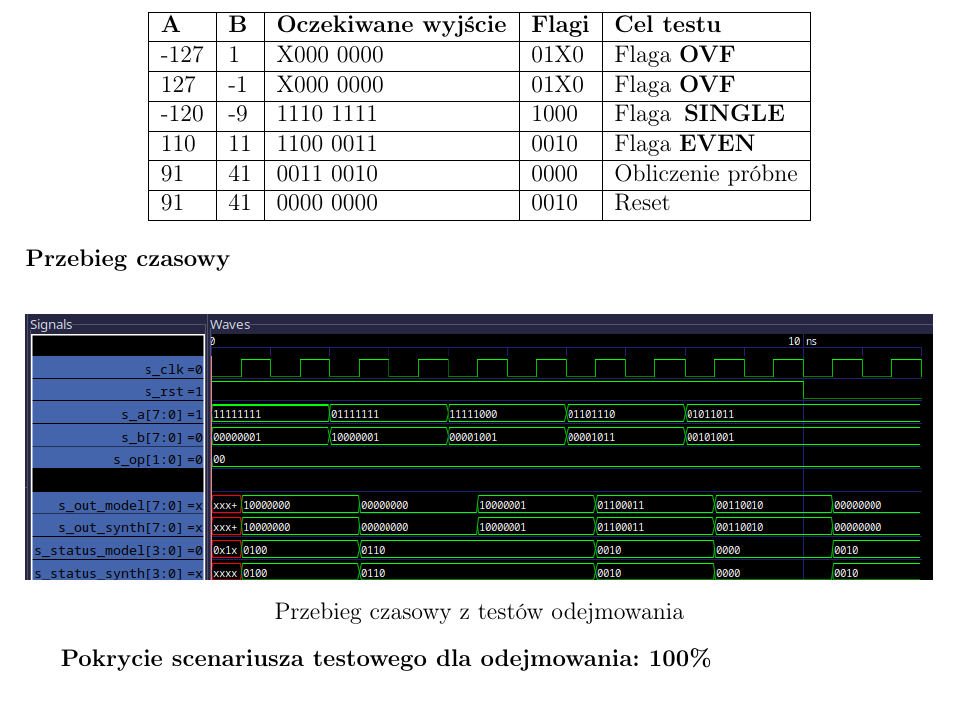
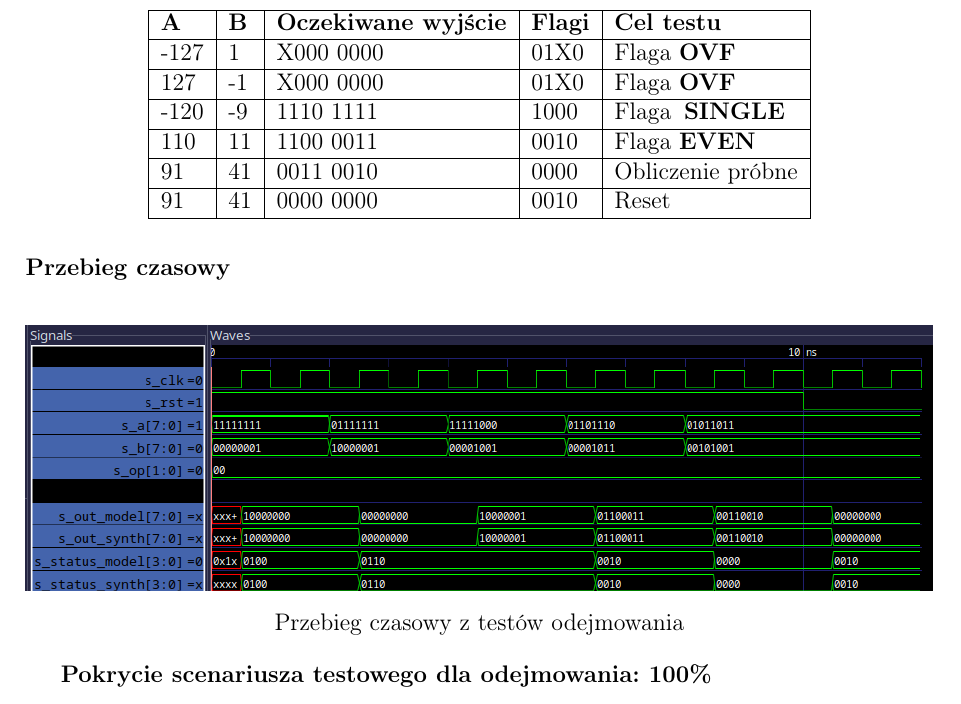
Before and after one commit to Patrix354/SCK-projekt-indywidualny---Patryk-Korycki, a LaTeX document (Dokumenty/Dokumentacja/Dokumentacja_exe_unit_w6.tex): part of page 5 of 8, cut so that both start at the same text. Compiled offline with pdfLaTeX.

Commit message:
Dokumentacja się rozjechała. Kilka nagłówków nakładało się na siebie

```diff
--- a/Dokumenty/Dokumentacja/Dokumentacja_exe_unit_w6.tex
+++ b/Dokumenty/Dokumentacja/Dokumentacja_exe_unit_w6.tex
@@ -184,7 +184,7 @@ Estimated number of transistors:       2666+
 
 	\subsubsection*{Przypadki testowe}
 
-		\begin{table}[!ht]
+		\begin{table}[H]
 			\centering
 				\begin{adjustbox}{center}
 			\begin{tabular}{|l|l|l|l|l|l|}
@@ -199,9 +199,9 @@ Estimated number of transistors:       2666+
 			\end{tabular}
 			\end{adjustbox}
 		\end{table}
-\vspace{-20pt}
+
 	\subsubsection*{Przebieg czasowy}
-		\begin{figure}[!h]
+		\begin{figure}[H]
 		\begin{center}
 			\includegraphics[width=\textwidth]{../Testy/Wyniki_testow/Testy_sub.png}
 			\caption*{Przebieg czasowy z testów odejmowania}
```
Also changed, not shown: Dokumenty/Dokumentacja/Dokumentacja_exe_unit_w6.pdf, 2 other files.
